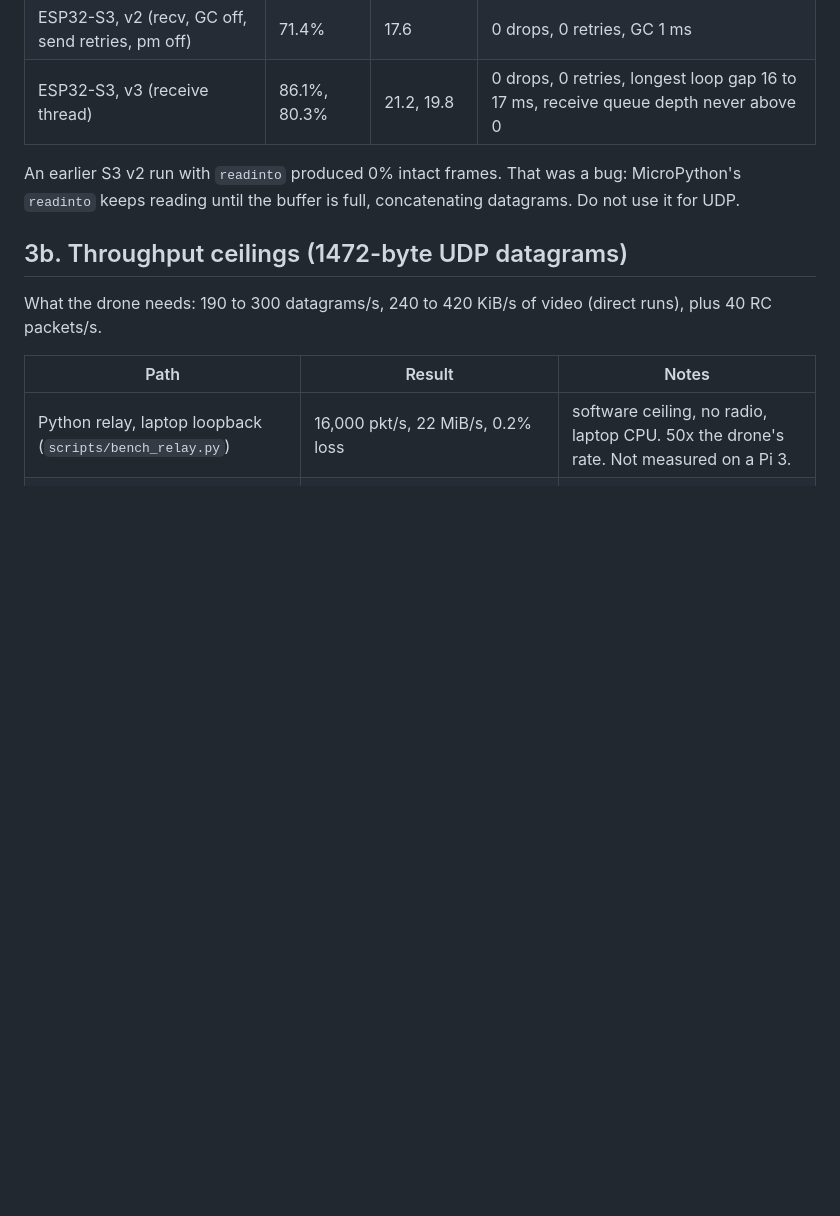
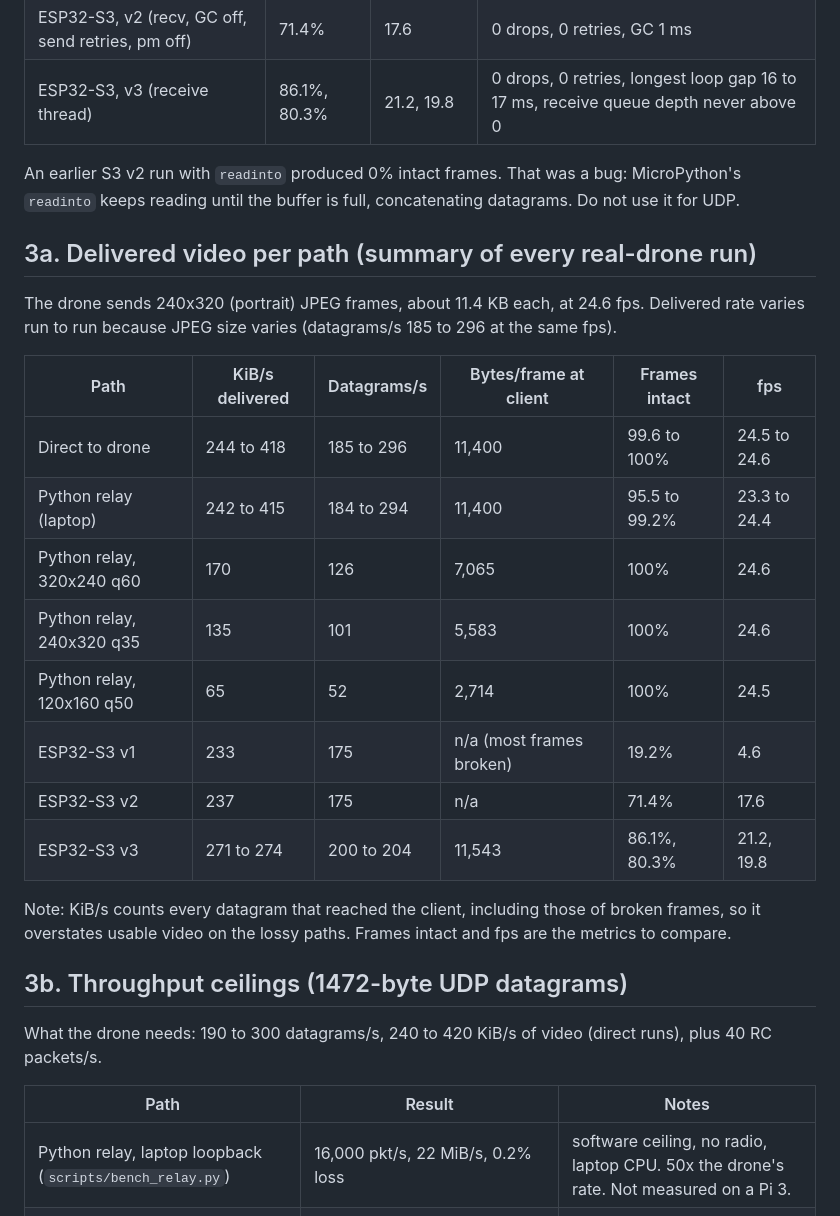
Before and after one commit to monpon/disaster-swarm, a Markdown page: drone_control/docs/approach-analysis.md, the part around the change. GitHub-like rendering; blank space fills up the shorter version.

Commit message:
Add consolidated per-path delivered-video table to the analysis

```diff
--- a/drone_control/docs/approach-analysis.md
+++ b/drone_control/docs/approach-analysis.md
@@ -35,6 +35,25 @@ the protocol, so one lost chunk (about 7 per frame) loses the frame: 5% packet l
 
 An earlier S3 v2 run with `readinto` produced 0% intact frames. That was a bug: MicroPython's `readinto` keeps
 reading until the buffer is full, concatenating datagrams. Do not use it for UDP.
+
+## 3a. Delivered video per path (summary of every real-drone run)
+
+The drone sends 240x320 (portrait) JPEG frames, about 11.4 KB each, at 24.6 fps. Delivered rate varies run to run
+because JPEG size varies (datagrams/s 185 to 296 at the same fps).
+
+| Path | KiB/s delivered | Datagrams/s | Bytes/frame at client | Frames intact | fps |
+|---|---|---|---|---|---|
+| Direct to drone | 244 to 418 | 185 to 296 | 11,400 | 99.6 to 100% | 24.5 to 24.6 |
+| Python relay (laptop) | 242 to 415 | 184 to 294 | 11,400 | 95.5 to 99.2% | 23.3 to 24.4 |
+| Python relay, 320x240 q60 | 170 | 126 | 7,065 | 100% | 24.6 |
+| Python relay, 240x320 q35 | 135 | 101 | 5,583 | 100% | 24.6 |
+| Python relay, 120x160 q50 | 65 | 52 | 2,714 | 100% | 24.5 |
+| ESP32-S3 v1 | 233 | 175 | n/a (most frames broken) | 19.2% | 4.6 |
+| ESP32-S3 v2 | 237 | 175 | n/a | 71.4% | 17.6 |
+| ESP32-S3 v3 | 271 to 274 | 200 to 204 | 11,543 | 86.1%, 80.3% | 21.2, 19.8 |
+
+Note: KiB/s counts every datagram that reached the client, including those of broken frames, so it overstates usable
+video on the lossy paths. Frames intact and fps are the metrics to compare.
 
 ## 3b. Throughput ceilings (1472-byte UDP datagrams)
 
```
